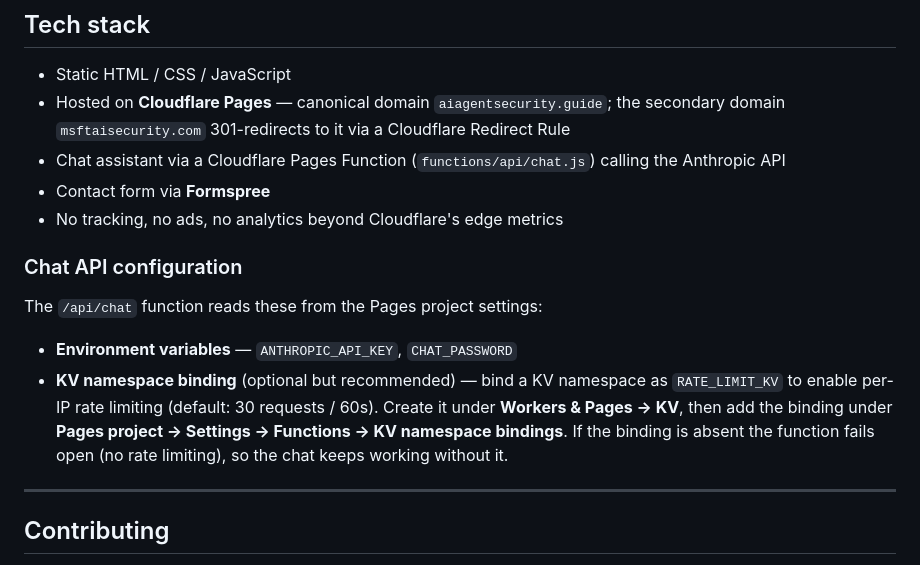
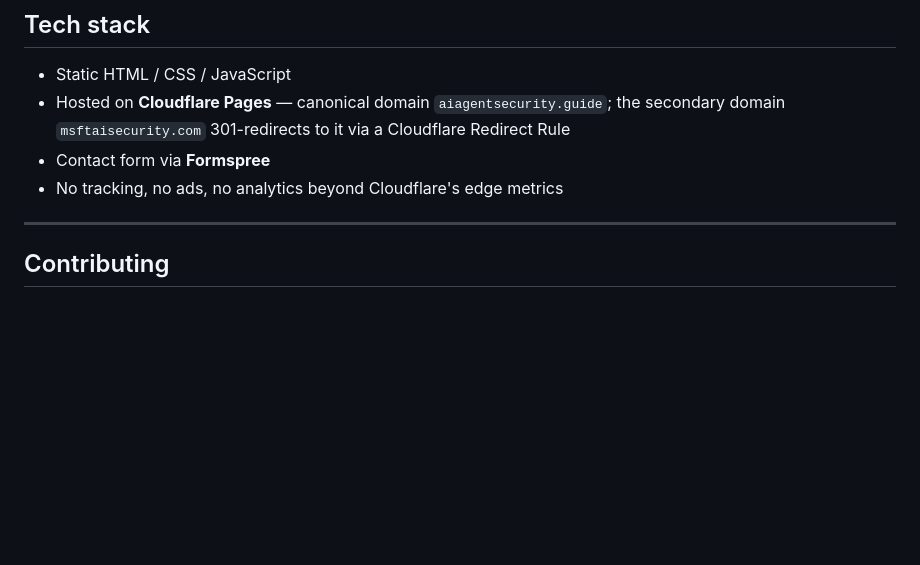
Before and after one commit to shashank-raina/msft-ai-security, a Markdown page: README.md, the part around the change. Rendered like a GitHub page; blank space fills up the shorter version.

Commit message:
README: drop the chat assistant mentions from the tech stack
Remove the chat-assistant bullet and the Chat API configuration section.

Co-Authored-By: Claude Fable 5 <noreply@anthropic.com>
Claude-Session: https://claude.ai/code/session_015BQxzqk4rAjVSHZkUs475P

```diff
--- a/README.md
+++ b/README.md
@@ -42,21 +42,8 @@ The site assumes working familiarity with the Microsoft security stack — it is
 
 - Static HTML / CSS / JavaScript
 - Hosted on **Cloudflare Pages** — canonical domain `aiagentsecurity.guide`; the secondary domain `msftaisecurity.com` 301-redirects to it via a Cloudflare Redirect Rule
-- Chat assistant via a Cloudflare Pages Function (`functions/api/chat.js`) calling the Anthropic API
 - Contact form via **Formspree**
 - No tracking, no ads, no analytics beyond Cloudflare's edge metrics
-
-### Chat API configuration
-
-The `/api/chat` function reads these from the Pages project settings:
-
-- **Environment variables** — `ANTHROPIC_API_KEY`, `CHAT_PASSWORD`
-- **KV namespace binding** (optional but recommended) — bind a KV namespace as
-  `RATE_LIMIT_KV` to enable per-IP rate limiting (default: 30 requests / 60s).
-  Create it under **Workers & Pages → KV**, then add the binding under
-  **Pages project → Settings → Functions → KV namespace bindings**. If the
-  binding is absent the function fails open (no rate limiting), so the chat
-  keeps working without it.
 
 ---
 
```
